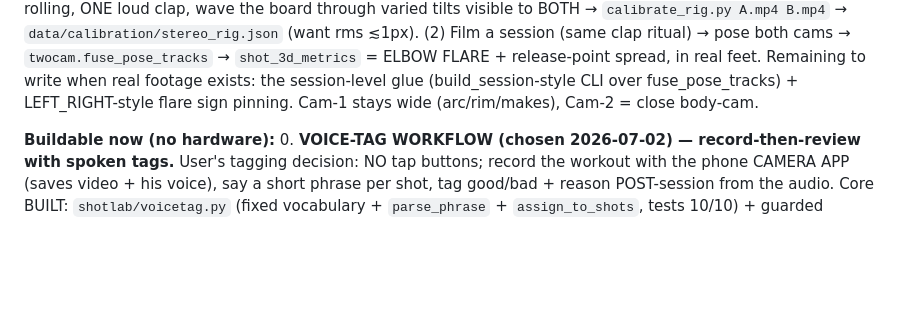
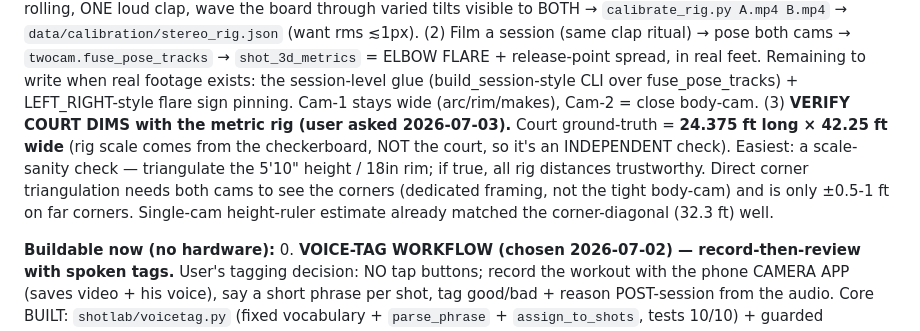
Before and after one commit to jmakula87/shotlab, a Markdown page: PROJECT_NOTES.md, the part around the change. Rendered like a GitHub page; blank space fills up the shorter version.

Commit message:
Notes: record court dims (24.375 x 42.25 ft) + S8 verify-dims step

```diff
--- a/PROJECT_NOTES.md
+++ b/PROJECT_NOTES.md
@@ -38,6 +38,14 @@ re-exported (personal elbow ideal 117°). Full suite 16/16 + JS green.
     Remaining to write when real footage exists: the session-level glue
     (build_session-style CLI over fuse_pose_tracks) + LEFT_RIGHT-style flare
     sign pinning. Cam-1 stays wide (arc/rim/makes), Cam-2 = close body-cam.
+    (3) **VERIFY COURT DIMS with the metric rig (user asked 2026-07-03).** Court
+    ground-truth = **24.375 ft long × 42.25 ft wide** (rig scale comes from the
+    checkerboard, NOT the court, so it's an INDEPENDENT check). Easiest: a
+    scale-sanity check — triangulate the 5'10" height / 18in rim; if true, all
+    rig distances trustworthy. Direct corner triangulation needs both cams to
+    see the corners (dedicated framing, not the tight body-cam) and is only
+    ±0.5-1 ft on far corners. Single-cam height-ruler estimate already matched
+    the corner-diagonal (32.3 ft) well.
 
 **Buildable now (no hardware):**
 0. **VOICE-TAG WORKFLOW (chosen 2026-07-02) — record-then-review with spoken tags.**
```
